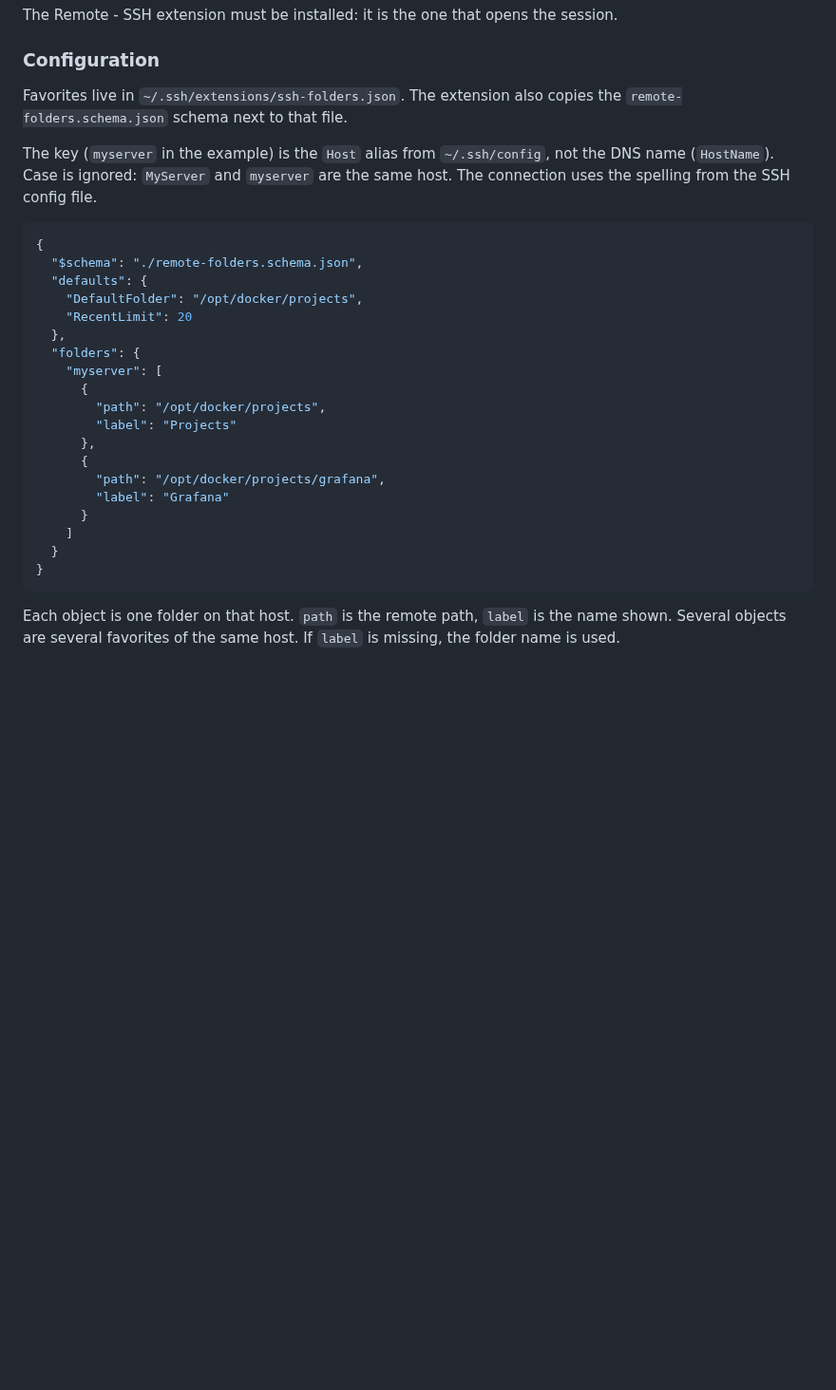
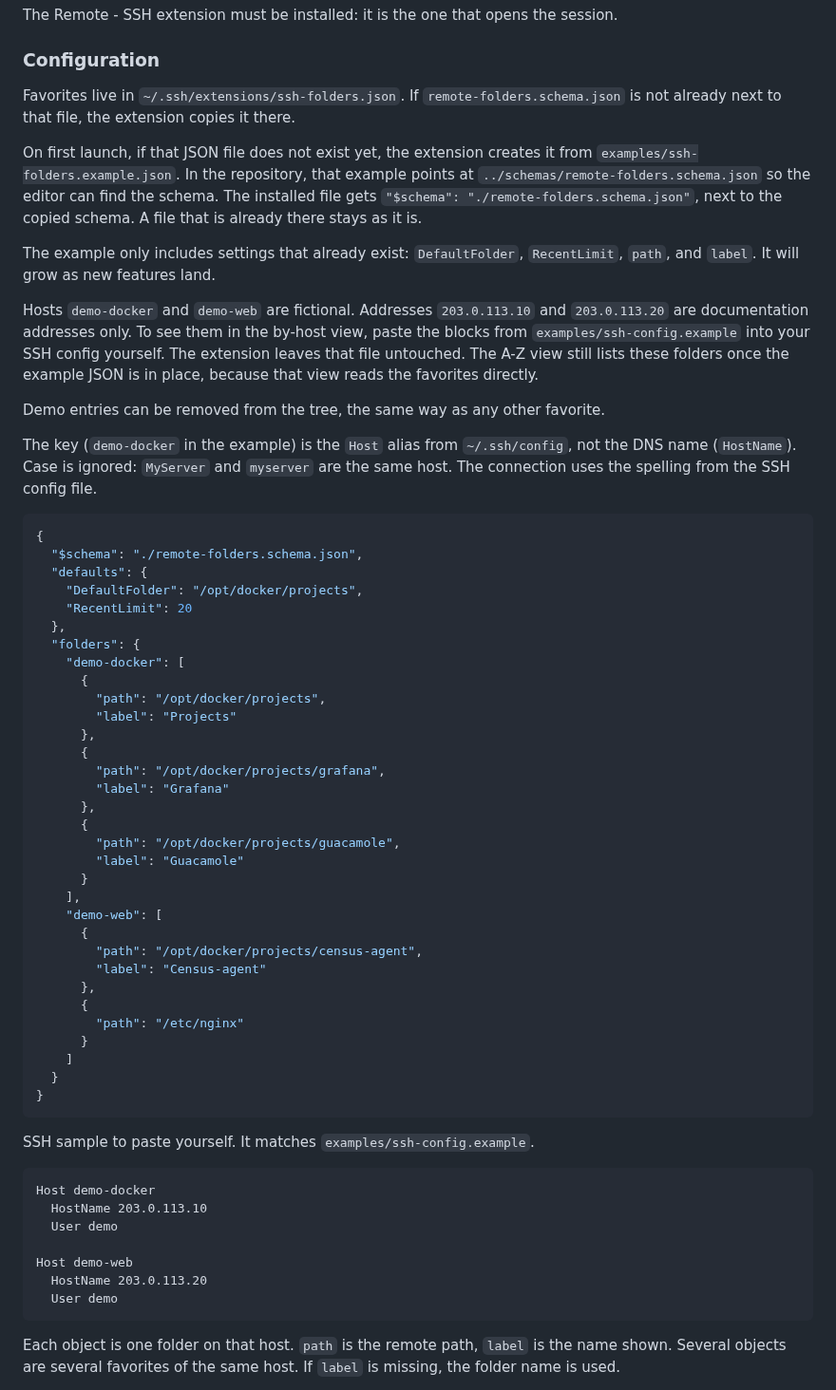
Before and after one commit to Cedric2170/ssh-folders, a Markdown page: README.md, the part around one of its changes. Shown at 95% size. Rendered like a GitHub page; blank space fills up the shorter version.

```diff
--- a/README.md
+++ b/README.md
@@ -84,9 +143,17 @@ The Remote - SSH extension must be installed: it is the one that opens the sessi
 
 ### Configuration
 
-Favorites live in `~/.ssh/extensions/ssh-folders.json`. The extension also copies the `remote-folders.schema.json` schema next to that file.
+Favorites live in `~/.ssh/extensions/ssh-folders.json`. If `remote-folders.schema.json` is not already next to that file, the extension copies it there.
 
-The key (`myserver` in the example) is the `Host` alias from `~/.ssh/config`, not the DNS name (`HostName`). Case is ignored: `MyServer` and `myserver` are the same host. The connection uses the spelling from the SSH config file.
+On first launch, if that JSON file does not exist yet, the extension creates it from `examples/ssh-folders.example.json`. In the repository, that example points at `../schemas/remote-folders.schema.json` so the editor can find the schema. The installed file gets `"$schema": "./remote-folders.schema.json"`, next to the copied schema. A file that is already there stays as it is.
+
+The example only includes settings that already exist: `DefaultFolder`, `RecentLimit`, `path`, and `label`. It will grow as new features land.
+
+Hosts `demo-docker` and `demo-web` are fictional. Addresses `203.0.113.10` and `203.0.113.20` are documentation addresses only. To see them in the by-host view, paste the blocks from `examples/ssh-config.example` into your SSH config yourself. The extension leaves that file untouched. The A-Z view still lists these folders once the example JSON is in place, because that view reads the favorites directly.
+
+Demo entries can be removed from the tree, the same way as any other favorite.
+
+The key (`demo-docker` in the example) is the `Host` alias from `~/.ssh/config`, not the DNS name (`HostName`). Case is ignored: `MyServer` and `myserver` are the same host. The connection uses the spelling from the SSH config file.
 
 ~~~json
 {
@@ -96,7 +163,7 @@ The key (`myserver` in the example) is the `Host` alias from `~/.ssh/config`, no
     "RecentLimit": 20
   },
   "folders": {
-    "myserver": [
+    "demo-docker": [
       {
         "path": "/opt/docker/projects",
         "label": "Projects"
@@ -104,10 +171,35 @@ The key (`myserver` in the example) is the `Host` alias from `~/.ssh/config`, no
       {
         "path": "/opt/docker/projects/grafana",
         "label": "Grafana"
+      },
+      {
+        "path": "/opt/docker/projects/guacamole",
+        "label": "Guacamole"
+      }
+    ],
+    "demo-web": [
+      {
+        "path": "/opt/docker/projects/census-agent",
+        "label": "Census-agent"
+      },
+      {
+        "path": "/etc/nginx"
       }
     ]
   }
 }
+~~~
+
+SSH sample to paste yourself. It matches `examples/ssh-config.example`.
+
+~~~text
+Host demo-docker
+  HostName 203.0.113.10
+  User demo
+
+Host demo-web
+  HostName 203.0.113.20
+  User demo
 ~~~
 
 Each object is one folder on that host. `path` is the remote path, `label` is the name shown. Several objects are several favorites of the same host. If `label` is missing, the folder name is used.
```
Also changed, not shown: other parts of README.md (+62 -3 lines), dev.md (+32 -10 lines), media/readme/vue-derniers-acces.png (added), media/readme/vue-dossiers-az.png (added), media/readme/vue-par-hote.png (added), 10 other files.
